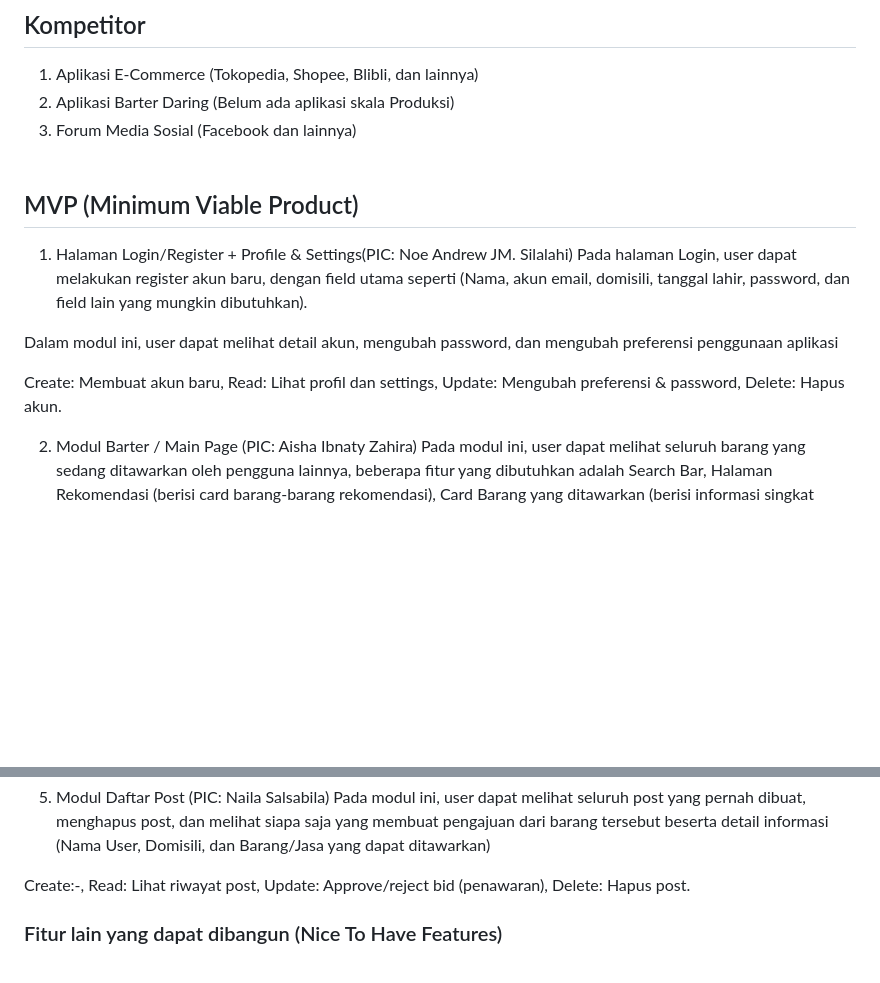
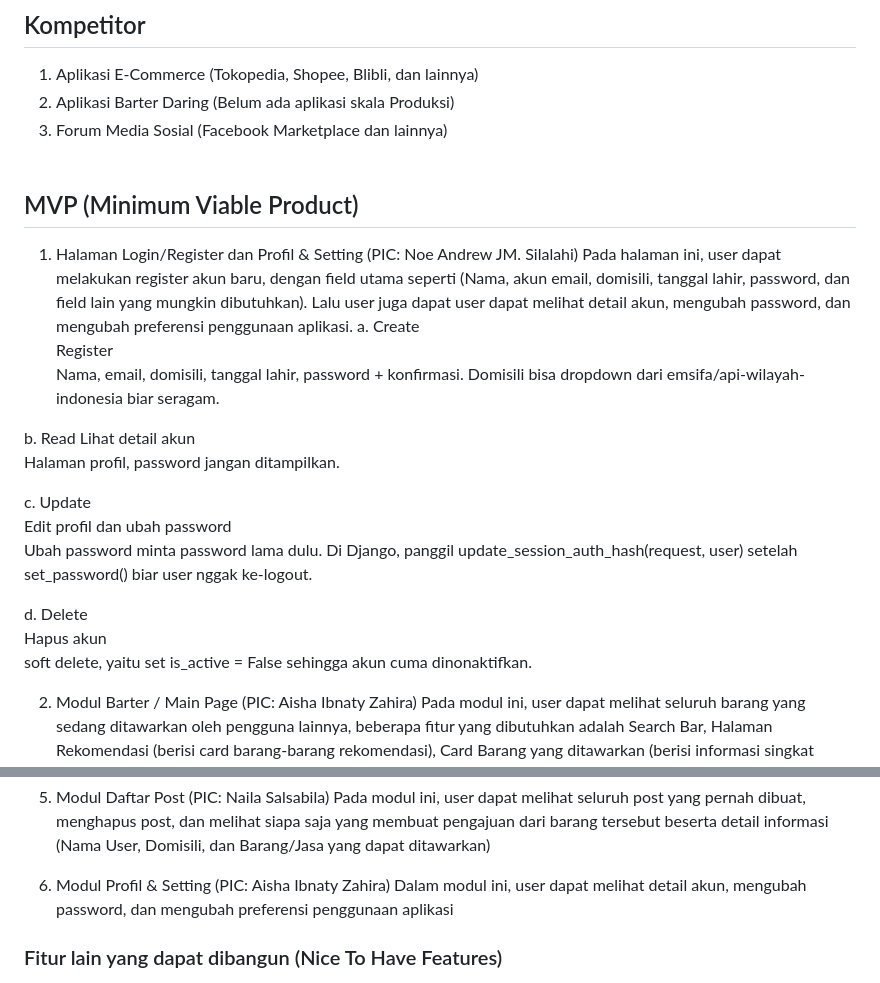
Before and after one commit to Kel-2-PBP-C/RePair, a Markdown page: README.md, 2 parts joined by grey strips. Drawn GitHub-style; blank space fills up the shorter version.

Commit message:
feat: add crud dan modul's detail

```diff
--- a/README.md
+++ b/README.md
@@ -40,16 +40,28 @@ Kami menargetkan user utama berupa siswa, mahasiswa, dan pekerja dengan range us
 ## Kompetitor
 1. Aplikasi E-Commerce (Tokopedia, Shopee, Blibli, dan lainnya)
 2. Aplikasi Barter Daring (Belum ada aplikasi skala Produksi)
-3. Forum Media Sosial (Facebook dan lainnya)
+3. Forum Media Sosial (Facebook Marketplace dan lainnya)
 <br><br>
 
 ## MVP (Minimum Viable Product)
-1.  Halaman Login/Register + Profile & Settings(PIC: Noe Andrew JM. Silalahi)
-Pada halaman Login, user dapat melakukan register akun baru, dengan field utama seperti (Nama, akun email, domisili, tanggal lahir, password, dan field lain yang mungkin dibutuhkan).
+1.  Halaman Login/Register dan Profil & Setting (PIC: Noe Andrew JM. Silalahi)
+Pada halaman ini, user dapat melakukan register akun baru, dengan field utama seperti (Nama, akun email, domisili, tanggal lahir, password, dan field lain yang mungkin dibutuhkan). Lalu user juga dapat user dapat melihat detail akun, mengubah password, dan mengubah preferensi penggunaan aplikasi.
+a. Create
+    Register
+        Nama, email, domisili, tanggal lahir, password + konfirmasi. Domisili bisa dropdown dari emsifa/api-wilayah-indonesia biar seragam.
 
-Dalam modul ini, user dapat melihat detail akun, mengubah password, dan mengubah preferensi penggunaan aplikasi
+b. Read
+    Lihat detail akun
+        Halaman profil, password jangan ditampilkan.
 
-Create: Membuat akun baru, Read: Lihat profil dan settings, Update: Mengubah preferensi & password, Delete: Hapus akun.
+c. Update
+    Edit profil dan ubah password
+        Ubah password minta password lama dulu. Di Django, panggil update_session_auth_hash(request, user) setelah set_password() biar user nggak ke-logout.
+
+d. Delete
+    Hapus akun
+        soft delete, yaitu set is_active = False sehingga akun cuma dinonaktifkan.
+
 
 2. Modul Barter / Main Page (PIC: Aisha Ibnaty Zahira)
 Pada modul ini, user dapat melihat seluruh barang yang sedang ditawarkan oleh pengguna lainnya, beberapa fitur yang dibutuhkan adalah Search Bar, Halaman Rekomendasi (berisi card barang-barang rekomendasi), Card Barang yang ditawarkan (berisi informasi singkat berupa Foto, Nama Barang, Kondisi Kelayakan, dan Tombol Keranjang), Filter, Tombol & Menu Post Barang
@@ -69,7 +81,8 @@ Create: Simpan barang ke keranjang, Read: Lihat barang yang pernah disimpan, Upd
 5. Modul Daftar Post (PIC: Naila Salsabila)
 Pada modul ini, user dapat melihat seluruh post yang pernah dibuat, menghapus post, dan melihat siapa saja yang membuat pengajuan dari barang tersebut beserta detail informasi (Nama User, Domisili, dan Barang/Jasa yang dapat ditawarkan)
 
-Create:-, Read: Lihat riwayat post, Update: Approve/reject bid (penawaran), Delete: Hapus post.
+5. Modul Profil & Setting (PIC: Aisha Ibnaty Zahira)
+Dalam modul ini, user dapat melihat detail akun, mengubah password, dan mengubah preferensi penggunaan aplikasi
 
 ### Fitur lain yang dapat dibangun (Nice To Have Features)
 1. Modul Peta Persebaran Lokasi Service Barang
```
Also changed, not shown: other parts of README.md (+1 -1 lines).
